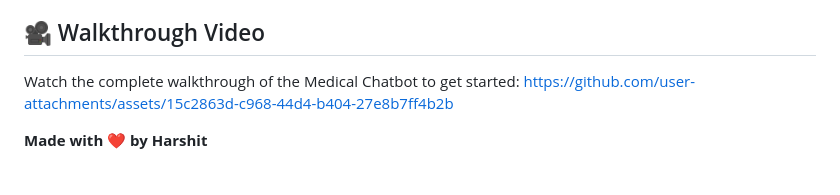
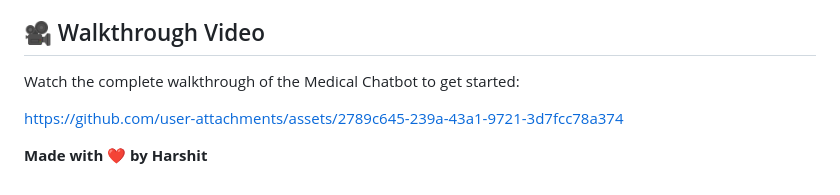
Before and after one commit to harshit-862000/End-to-End-Medical-Chatbot, a Markdown page: README.md, the part around the change. Drawn GitHub-style.

Commit message:
Update walkthrough video link in README
Added a new link to the walkthrough video for the Medical Chatbot.

```diff
--- a/README.md
+++ b/README.md
@@ -252,7 +252,11 @@ Contributions are welcome! Please feel free to submit a Pull Request.
 ## 🎥 Walkthrough Video
 
 Watch the complete walkthrough of the Medical Chatbot to get started:
-https://github.com/user-attachments/assets/15c2863d-c968-44d4-b404-27e8b7ff4b2b
+
+
+
+
+https://github.com/user-attachments/assets/2789c645-239a-43a1-9721-3d7fcc78a374
 
 
 **Made with ❤️ by Harshit**
```
